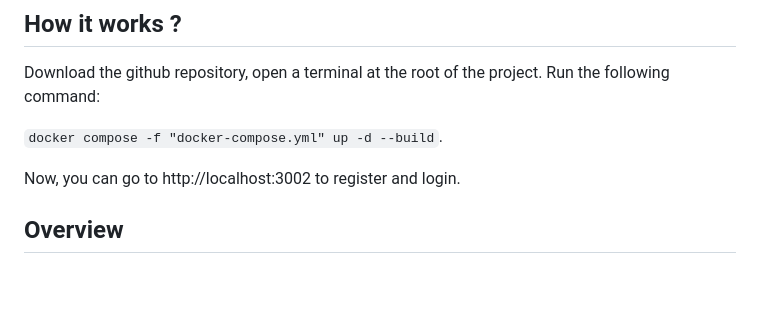
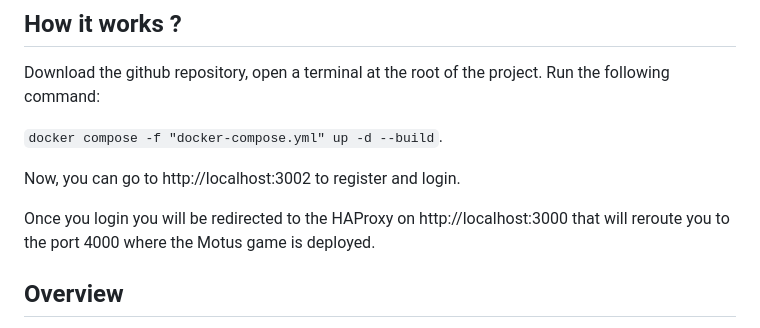
Before and after one commit to mazen-gamdou/Microservices_Project, a Markdown page: README.md, the part around the change. Drawn GitHub-style; blank space fills up the shorter version.

```diff
--- a/README.md
+++ b/README.md
@@ -10,6 +10,8 @@ Download the github repository, open a terminal at the root of the project. Run
 `docker compose -f "docker-compose.yml" up -d --build`.
 
 Now, you can go to http://localhost:3002 to register and login.
+
+Once you login you will be redirected to the HAProxy on http://localhost:3000 that will reroute you to the port 4000 where the Motus game is deployed.
 ## Overview
 
 This web application features a motus game, an authentication system and a scoring system. It employs a microservice architecture with services for authentication, game logic, and score tracking. User information is stored in a PostgreSQL database, while game scores are managed in a Redis database.
```
